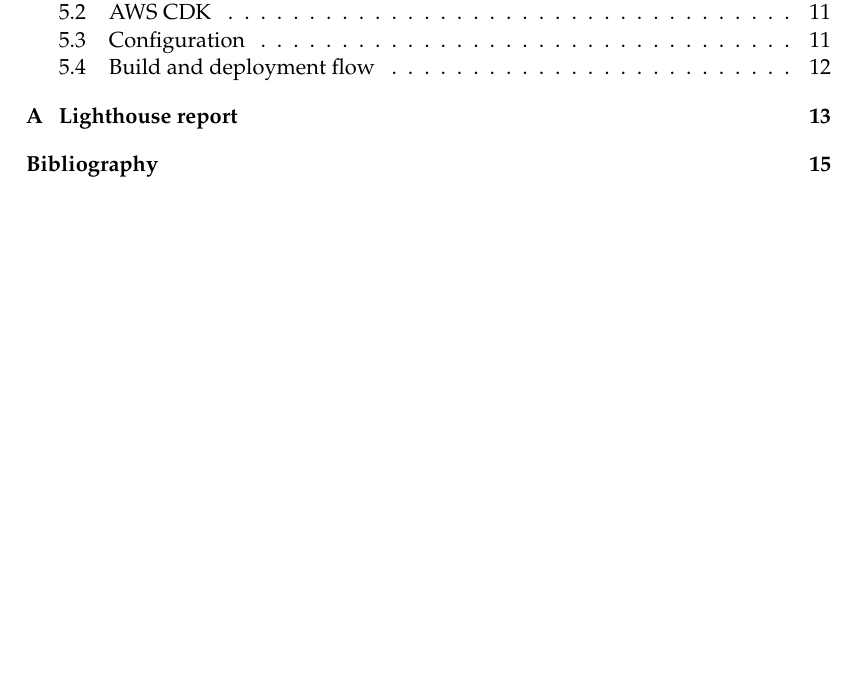
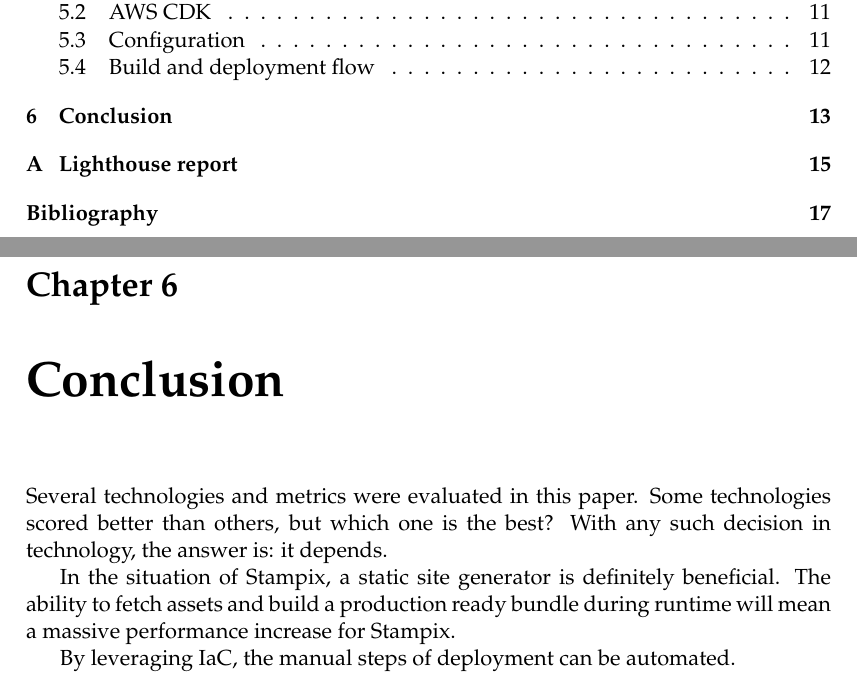
Before and after one commit to niekcandaele/BAP, a LaTeX thesis (thesis/main.tex, which reads thesis/Chapters/Chapter6.tex): part of page 7 of 31 before the commit and two parts of pages 7 and 29 of 33 after it, the two joined at a grey line, cut so that both start at the same text, the shorter picture padded with empty space. Compiled offline with pdfLaTeX.

Commit message:
feat: add base conclusion

```diff
--- /dev/null
+++ b/thesis/Chapters/Chapter6.tex
@@ -0,0 +1,12 @@
+\chapter{Conclusion} % Main chapter title
+
+\label{Chapter6}
+
+Several technologies and metrics were evaluated in this paper.
+Some technologies scored better than others, but which one is the best?
+With any such decision in technology, the answer is: it depends.
+
+In the situation of Stampix, a static site generator is definitely beneficial.
+The ability to fetch assets and build a production ready bundle during runtime will mean a massive performance increase for Stampix.
+
+By leveraging IaC, the manual steps of deployment can be automated.
```
Also changed, not shown: thesis/main.tex (+1 -0 lines).
